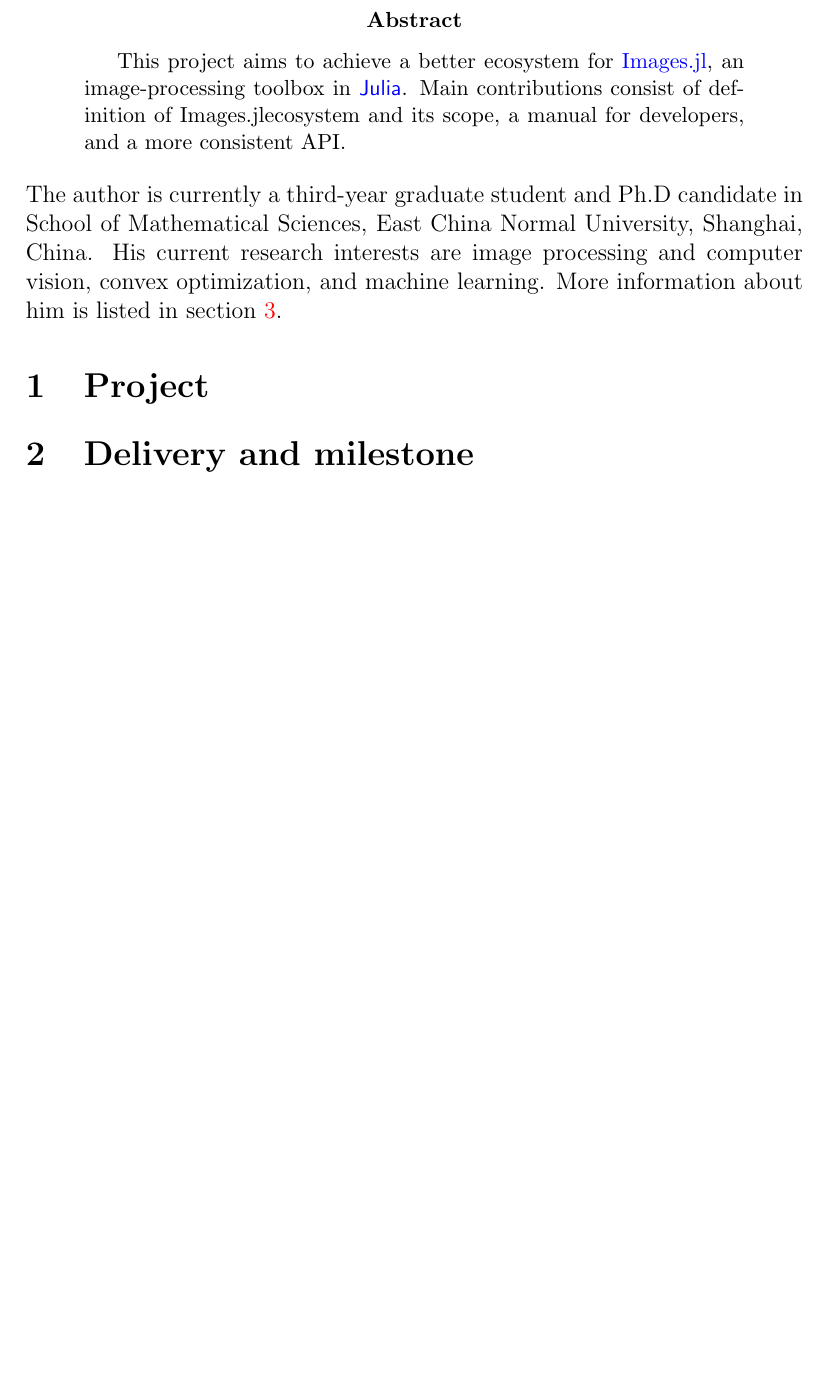
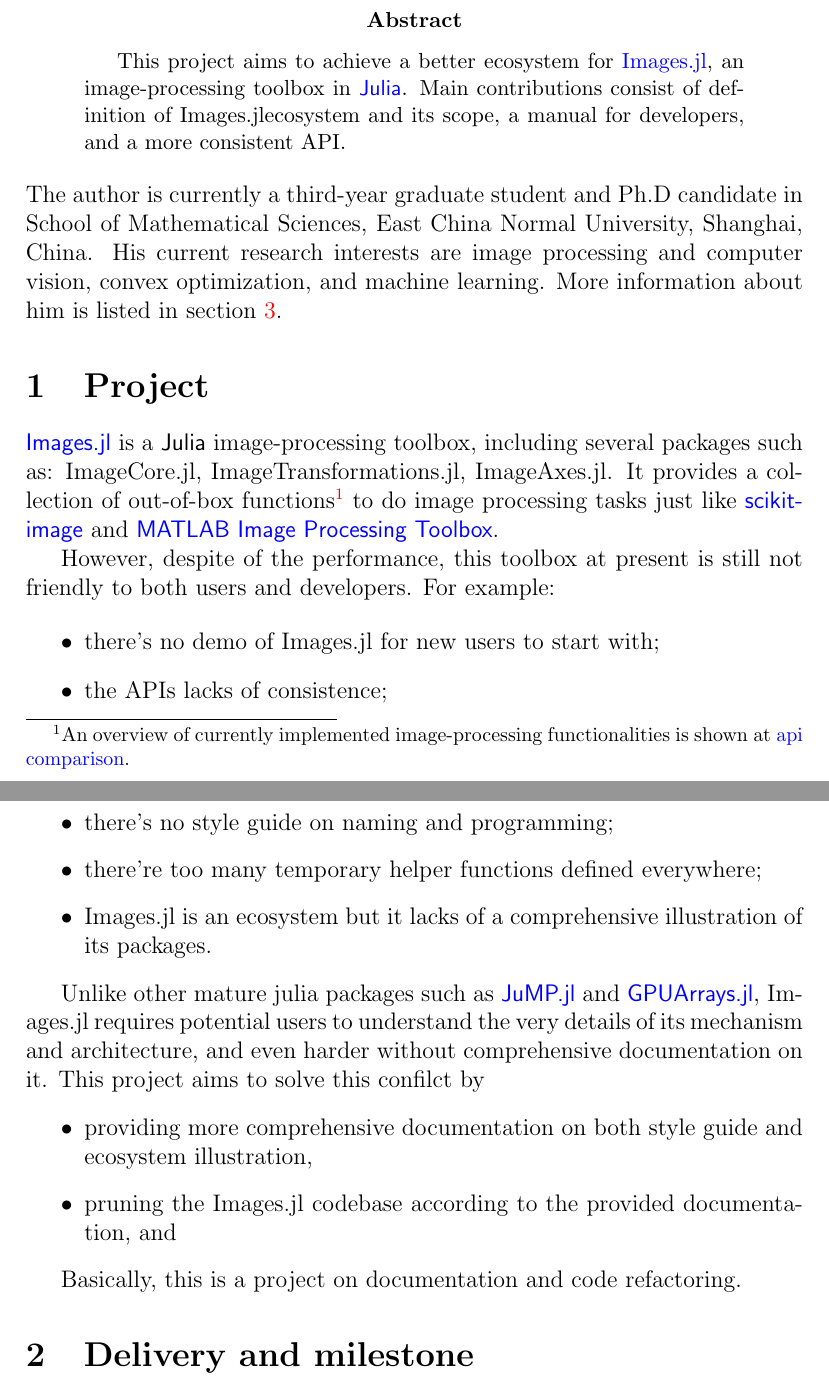
Before and after one commit to johnnychen94/GSoC2019, a LaTeX paper (Proposal/main.tex, which reads Proposal/project.tex, Proposal/symbols.tex): part of page 1 of 3 before the commit and two parts of pages 1 and 2 of 4 after it, the two joined at a grey line, cut so that both start at the same text, the shorter picture padded with empty space. Compiled offline with pdfLaTeX.

Commit message:
write part of project description and expectation

```diff
--- a/Proposal/main.tex
+++ b/Proposal/main.tex
@@ -25,7 +23,7 @@
 
 \noindent The author is currently a third-year graduate student and Ph.D candidate in School of Mathematical Sciences, East China Normal University, Shanghai, China. His current research interests are image processing and computer vision, convex optimization, and machine learning. More information about him is listed in \cref{sec:about_author}.\par
 
-\section{Project}
+\input{project}
 
 \section{Delivery and milestone}
 
--- /dev/null
+++ b/Proposal/project.tex
@@ -0,0 +1,24 @@
+% !TEX root = ./main.tex
+
+\section{Project}\label{sec:project}
+
+\repoimages{} is a \langjulia image-processing toolbox, including several packages such as: \imagecore, \imagetransformations, \imageaxes. It provides a collection of out-of-box functions\footnote{An overview of currently implemented image-processing functionalities is shown at \apicomparison.} to do image processing tasks just like \reposcikitimage and \matlabimageprocessing.
+
+However, despite of the performance, this toolbox at present is still not friendly to both users and developers. For example:
+
+\begin{itemize}
+    \item there's no demo of \images{} for new users to start with;
+    \item the APIs lacks of consistence;
+    \item there's no style guide on naming and programming;
+    \item there're too many temporary helper functions defined everywhere;
+    \item \images{} is an ecosystem but it lacks of a comprehensive illustration of its packages.
+\end{itemize}
+
+Unlike other mature julia packages such as \repojump and \repogpuarrays, \images{} requires potential users to understand the very details of its mechanism and architecture, and even harder without comprehensive documentation on it. This project aims to solve this confilct by
+
+\begin{itemize}
+    \item providing more comprehensive documentation on both style guide and ecosystem illustration,
+    \item pruning the \images{} codebase according to the provided documentation, and
+\end{itemize}
+
+Basically, this is a project on documentation and code refactoring.
--- a/Proposal/symbols.tex
+++ b/Proposal/symbols.tex
@@ -3,14 +3,16 @@
 \newcommand{\mailto}[1]{\href{mailto:#1}{\textsuperscript{\Email}}}
 \newcommand{\version}[1]{v$#1$\xspace}
 
+\newcommand{\sname}[1]{\textsf{#1}} % special name
+
 % programming
-\newcommand{\langmatlab}{\textsf{MATLAB}\xspace}
-\newcommand{\langjulia}{\textsf{Julia}\xspace}
-\newcommand{\python}{\textsf{Python}\xspace}
+\newcommand{\langmatlab}{\sname{MATLAB}\xspace}
+\newcommand{\langjulia}{\sname{Julia}\xspace}
+\newcommand{\python}{\sname{Python}\xspace}
 
 % github
-\newcommand{\pullrequest}[3]{\href{https://github.com/#1/#2/pull/#3}{\textsf{#1/#2\##3}}}
-\newcommand{\issue}[3]{\href{https://github.com/#1/#2/pull/#3}{\textsf{#1/#2\##3}}}
+\newcommand{\pullrequest}[3]{\href{https://github.com/#1/#2/pull/#3}{\sname{#1/#2\##3}}}
+\newcommand{\issue}[3]{\href{https://github.com/#1/#2/pull/#3}{\sname{#1/#2\##3}}}
 
 % organization names
 \newcommand{\juliaimages}{JuliaImages}
@@ -18,21 +20,37 @@
 \newcommand{\fluxml}{FluxML}
 
 % julia repository names
-\newcommand{\imagetransformations}{ImageTransformations.jl}
-\newcommand{\images}{Images.jl}
-\newcommand{\flux}{Flux.jl}
+\newcommand{\reponame}[1]{#1}
+\newcommand{\imagetransformations}{\reponame{ImageTransformations.jl}}
+\newcommand{\imagecore}{\reponame{ImageCore.jl}}
+\newcommand{\imageaxes}{\reponame{ImageAxes.jl}}
+\newcommand{\imagemetadata}{\reponame{ImageMetadata.jl}}
+\newcommand{\imagefiltering}{\reponame{ImageFiltering.jl}}
+\newcommand{\imagemorphology}{\reponame{ImageMorphology.jl}}
+\newcommand{\images}{\reponame{Images.jl}}
+\newcommand{\flux}{\reponame{Flux.jl}}
+\newcommand{\jump}{\reponame{JuMP.jl}}
+\newcommand{\gpuarrays}{\reponame{GPUArrays.jl}}
 
 % repository urls
-\newcommand{\gitrepo}[2]{\href{https://github.com/#1/#2}{\textsf{#2}}\xspace}
+\newcommand{\gitrepo}[2]{\href{https://github.com/#1/#2}{\sname{#2}}\xspace}
 \newcommand{\repoimagetransformations}{\gitrepo{\juliaimages}{\imagetransformations}}
 \newcommand{\repodipcode}{\gitrepo{Johnnychen94}{Digital-Image-Processing-Gonzalez}}
 \newcommand{\repodeeplearningtutorial}{\gitrepo{Johnnychen94}{DeepLearning\_Tutorial}}
+\newcommand{\reposcikitimage}{\gitrepo{scikit-image}{scikit-image}}
+\newcommand{\repojump}{\gitrepo{JuliaOpt}{\jump}}
+\newcommand{\repogpuarrays}{\gitrepo{JuliaGPU}{\gpuarrays}}
+\newcommand{\repoimages}{\gitrepo{juliaimages}{\images}}
+
+% other urls
+\newcommand{\matlabimageprocessing}{\href{https://www.mathworks.com/products/image.html}{\sname{MATLAB Image Processing Toolbox}\xspace}}
+\newcommand{\apicomparison}{\href{https://juliaimages.org/latest/api_comparison.html}{api comparison}\xspace}
 
 % ECNU
 \newcommand{\ecnumath}{School of Mathematical Sciences, East China Normal University\xspace}
 
 %% community people
-\newcommand{\gitpeople}[2]{\href{https://github.com/#1}{\textsf{#2}}\xspace}
+\newcommand{\gitpeople}[2]{\href{https://github.com/#1}{\sname{#2}}\xspace}
 \newcommand{\johnnychen}{\gitpeople{Johnnychen94}{Johnny Chen}}
 
 \newcommand{\evizero}{\gitpeople{Evizero}{Evizero}}
```
Also changed, not shown: Proposal/main.tex (4 more changed lines).
